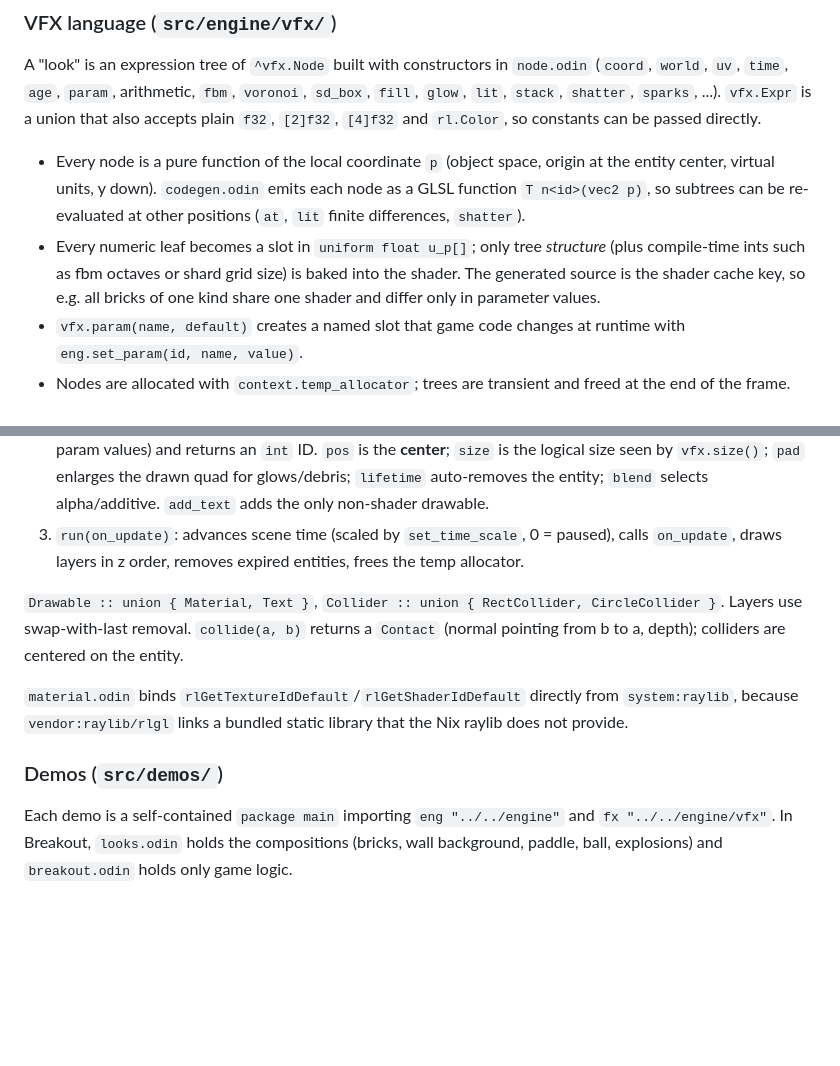
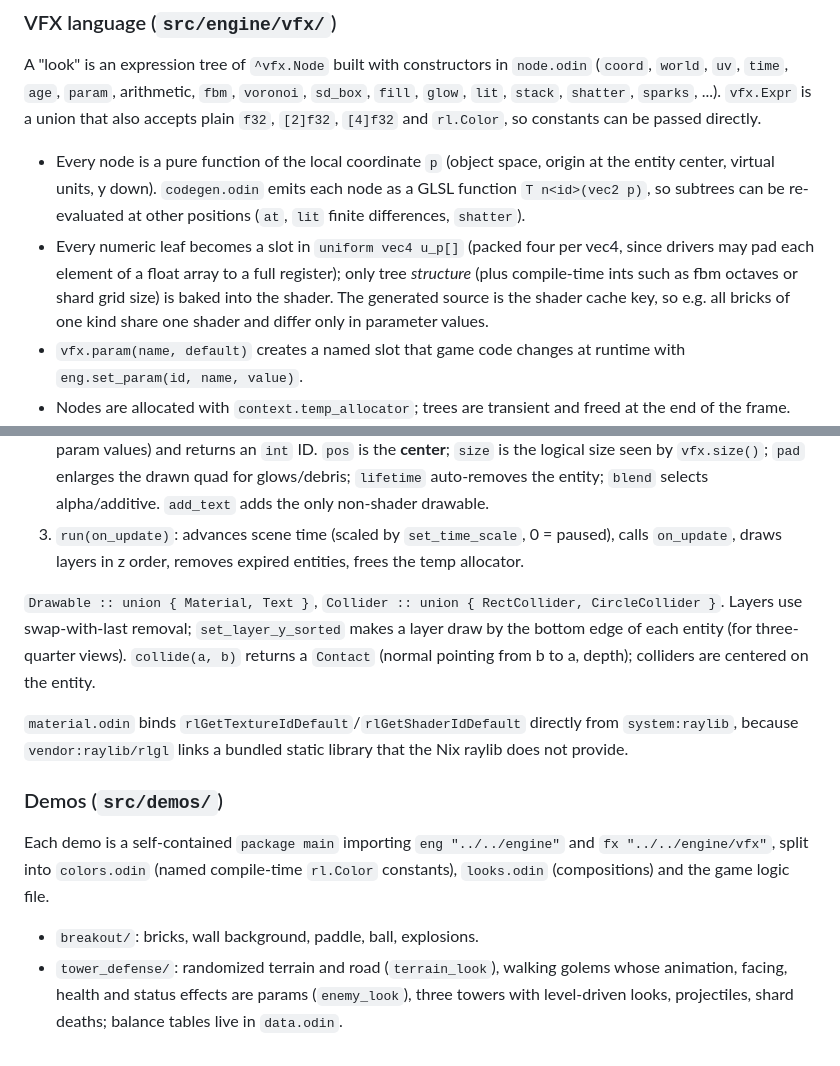
Before and after one commit to YaShock/zero_sprite_engine, a Markdown page: CLAUDE.md, 2 parts joined by grey strips. Rendered like a GitHub page; blank space fills up the shorter version.

```diff
--- a/CLAUDE.md
+++ b/CLAUDE.md
@@ -31,7 +31,7 @@ Guiding principles: everything visible except text is a shader-computed visual e
 A "look" is an expression tree of `^vfx.Node` built with constructors in `node.odin` (`coord`, `world`, `uv`, `time`, `age`, `param`, arithmetic, `fbm`, `voronoi`, `sd_box`, `fill`, `glow`, `lit`, `stack`, `shatter`, `sparks`, ...). `vfx.Expr` is a union that also accepts plain `f32`, `[2]f32`, `[4]f32` and `rl.Color`, so constants can be passed directly.
 
 - Every node is a pure function of the local coordinate `p` (object space, origin at the entity center, virtual units, y down). `codegen.odin` emits each node as a GLSL function `T n<id>(vec2 p)`, so subtrees can be re-evaluated at other positions (`at`, `lit` finite differences, `shatter`).
-- Every numeric leaf becomes a slot in `uniform float u_p[]`; only tree *structure* (plus compile-time ints such as fbm octaves or shard grid size) is baked into the shader. The generated source is the shader cache key, so e.g. all bricks of one kind share one shader and differ only in parameter values.
+- Every numeric leaf becomes a slot in `uniform vec4 u_p[]` (packed four per vec4, since drivers may pad each element of a float array to a full register); only tree *structure* (plus compile-time ints such as fbm octaves or shard grid size) is baked into the shader. The generated source is the shader cache key, so e.g. all bricks of one kind share one shader and differ only in parameter values.
 - `vfx.param(name, default)` creates a named slot that game code changes at runtime with `eng.set_param(id, name, value)`.
 - Nodes are allocated with `context.temp_allocator`; trees are transient and freed at the end of the frame.
 - GLSL helpers (noise, SDFs, lighting) live in `glsl.odin`. Format strings passed to `fmt.sbprintf` must escape braces as `{{`/`}}`.
@@ -46,10 +46,13 @@ Single global scene (`scene` in `entity.odin`, `engine` in `engine.odin`); all p
 2. `add_entity(look, pos, size, SpawnOptions)` compiles the look into a `Material` (shared shader + owned param values) and returns an `int` ID. `pos` is the **center**; `size` is the logical size seen by `vfx.size()`; `pad` enlarges the drawn quad for glows/debris; `lifetime` auto-removes the entity; `blend` selects alpha/additive. `add_text` adds the only non-shader drawable.
 3. `run(on_update)`: advances scene time (scaled by `set_time_scale`, 0 = paused), calls `on_update`, draws layers in z order, removes expired entities, frees the temp allocator.
 
-`Drawable :: union { Material, Text }`, `Collider :: union { RectCollider, CircleCollider }`. Layers use swap-with-last removal. `collide(a, b)` returns a `Contact` (normal pointing from b to a, depth); colliders are centered on the entity.
+`Drawable :: union { Material, Text }`, `Collider :: union { RectCollider, CircleCollider }`. Layers use swap-with-last removal; `set_layer_y_sorted` makes a layer draw by the bottom edge of each entity (for three-quarter views). `collide(a, b)` returns a `Contact` (normal pointing from b to a, depth); colliders are centered on the entity.
 
 `material.odin` binds `rlGetTextureIdDefault`/`rlGetShaderIdDefault` directly from `system:raylib`, because `vendor:raylib/rlgl` links a bundled static library that the Nix raylib does not provide.
 
 ### Demos (`src/demos/`)
 
-Each demo is a self-contained `package main` importing `eng "../../engine"` and `fx "../../engine/vfx"`. In Breakout, `looks.odin` holds the compositions (bricks, wall background, paddle, ball, explosions) and `breakout.odin` holds only game logic.
+Each demo is a self-contained `package main` importing `eng "../../engine"` and `fx "../../engine/vfx"`, split into `colors.odin` (named compile-time `rl.Color` constants), `looks.odin` (compositions) and the game logic file.
+
+- `breakout/`: bricks, wall background, paddle, ball, explosions.
+- `tower_defense/`: randomized terrain and road (`terrain_look`), walking golems whose animation, facing, health and status effects are params (`enemy_look`), three towers with level-driven looks, projectiles, shard deaths; balance tables live in `data.odin`.
```
Also changed, not shown: README.md (+20 -1 lines), screenshots/breakout.png, 10 other files.
